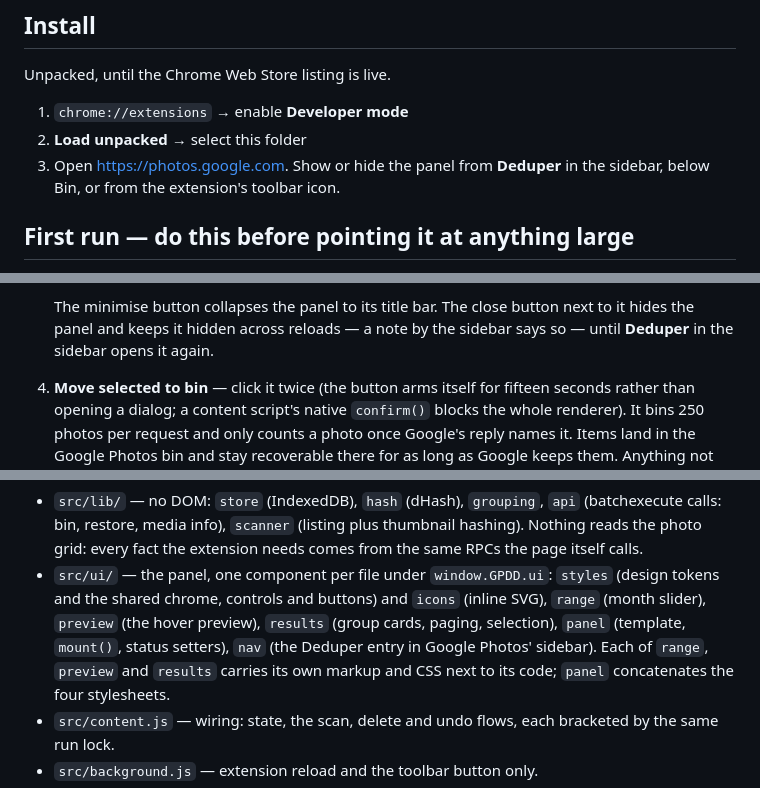
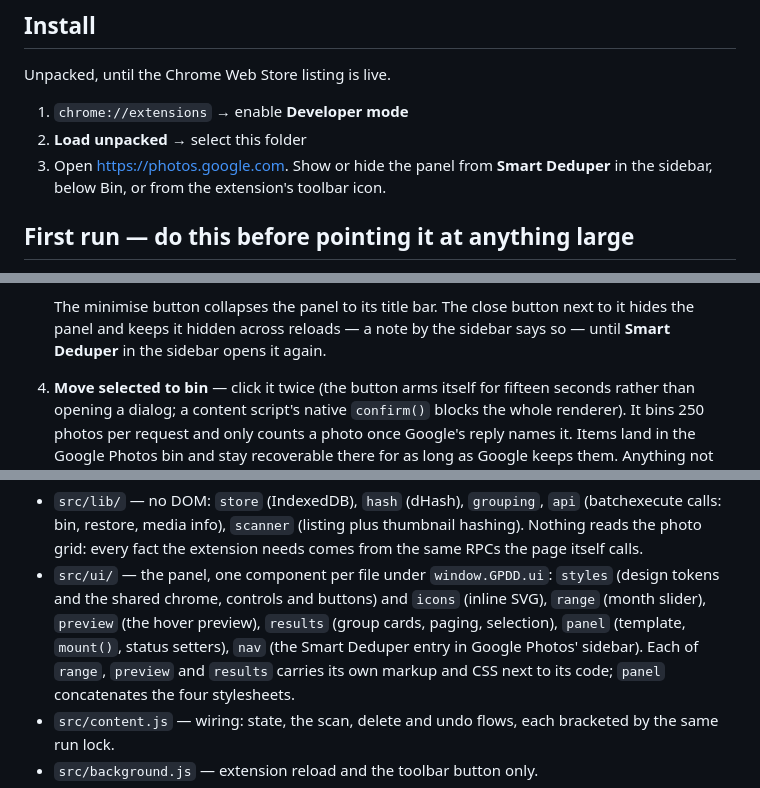
Before and after one commit to nvkudva/google-photos-deduper, a Markdown page: README.md, 3 parts joined by grey strips. Rendered like a GitHub page.

```diff
--- a/README.md
+++ b/README.md
@@ -80,7 +80,7 @@ Unpacked, until the Chrome Web Store listing is live.
 
 1. `chrome://extensions` → enable **Developer mode**
 2. **Load unpacked** → select this folder
-3. Open <https://photos.google.com>. Show or hide the panel from **Deduper** in
+3. Open <https://photos.google.com>. Show or hide the panel from **Smart Deduper** in
    the sidebar, below Bin, or from the extension's toolbar icon.
 
 ## First run — do this before pointing it at anything large
@@ -116,7 +116,7 @@ Only then raise the cap.
 
    The minimise button collapses the panel to its title bar. The close button
    next to it hides the panel and keeps it hidden across reloads — a note by the
-   sidebar says so — until **Deduper** in the sidebar opens it again.
+   sidebar says so — until **Smart Deduper** in the sidebar opens it again.
 
 4. **Move selected to bin** — click it twice (the button arms itself for fifteen
    seconds rather than opening a dialog; a content script's native `confirm()`
@@ -144,7 +144,7 @@ and each registers itself on `window.GPDD`.
   `styles` (design tokens and the shared chrome, controls and buttons) and
   `icons` (inline SVG), `range` (month slider), `preview` (the hover preview),
   `results` (group cards, paging, selection), `panel` (template, `mount()`,
-  status setters), `nav` (the Deduper entry in Google Photos' sidebar). Each of `range`, `preview` and `results` carries its own
+  status setters), `nav` (the Smart Deduper entry in Google Photos' sidebar). Each of `range`, `preview` and `results` carries its own
   markup and CSS next to its code; `panel` concatenates the four stylesheets.
 - `src/content.js` — wiring: state, the scan, delete and undo flows, each
   bracketed by the same run lock.
```
Also changed, not shown: other parts of README.md (+2 -2 lines), STORE.md (+2 -2 lines), store/screenshots/01-start.png, store/screenshots/02-groups.png, store/screenshots/03-preview.png, 2 other files.
